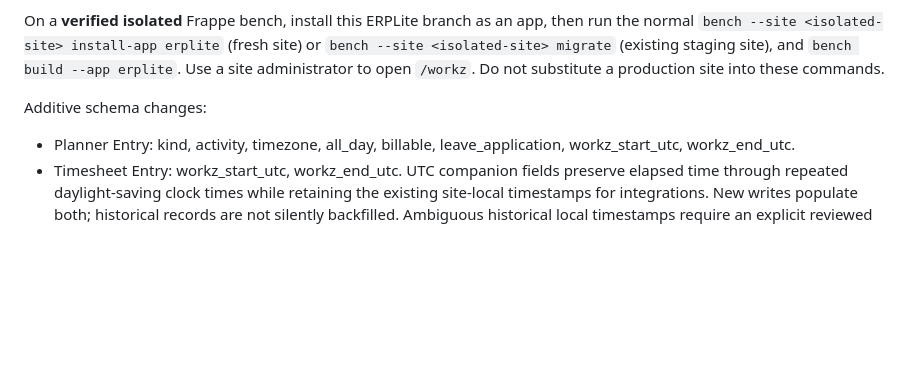
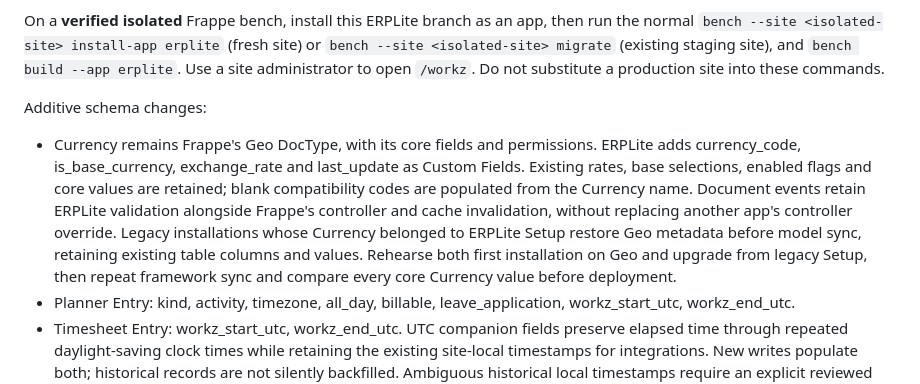
Before and after one commit to zekis/erplite, a Markdown page: docs/workz/install-and-cutover.md, the part around the change. Drawn GitHub-style; blank space fills up the shorter version.

Commit message:
Preserve framework Currency compatibility

```diff
--- a/docs/workz/install-and-cutover.md
+++ b/docs/workz/install-and-cutover.md
@@ -39,6 +39,16 @@ Do not substitute a production site into these commands.
 
 Additive schema changes:
 
+- Currency remains Frappe's Geo DocType, with its core fields and permissions.
+  ERPLite adds currency_code, is_base_currency, exchange_rate and last_update as
+  Custom Fields. Existing rates, base selections, enabled flags and core values
+  are retained; blank compatibility codes are populated from the Currency name.
+  Document events retain ERPLite validation alongside Frappe's controller and
+  cache invalidation, without replacing another app's controller override.
+  Legacy installations whose Currency belonged to ERPLite Setup restore Geo
+  metadata before model sync, retaining existing table columns and values.
+  Rehearse both first installation on Geo and upgrade from legacy Setup, then
+  repeat framework sync and compare every core Currency value before deployment.
 - Planner Entry: kind, activity, timezone, all_day, billable, leave_application,
   workz_start_utc, workz_end_utc.
 - Timesheet Entry: workz_start_utc, workz_end_utc. UTC companion fields preserve
```
